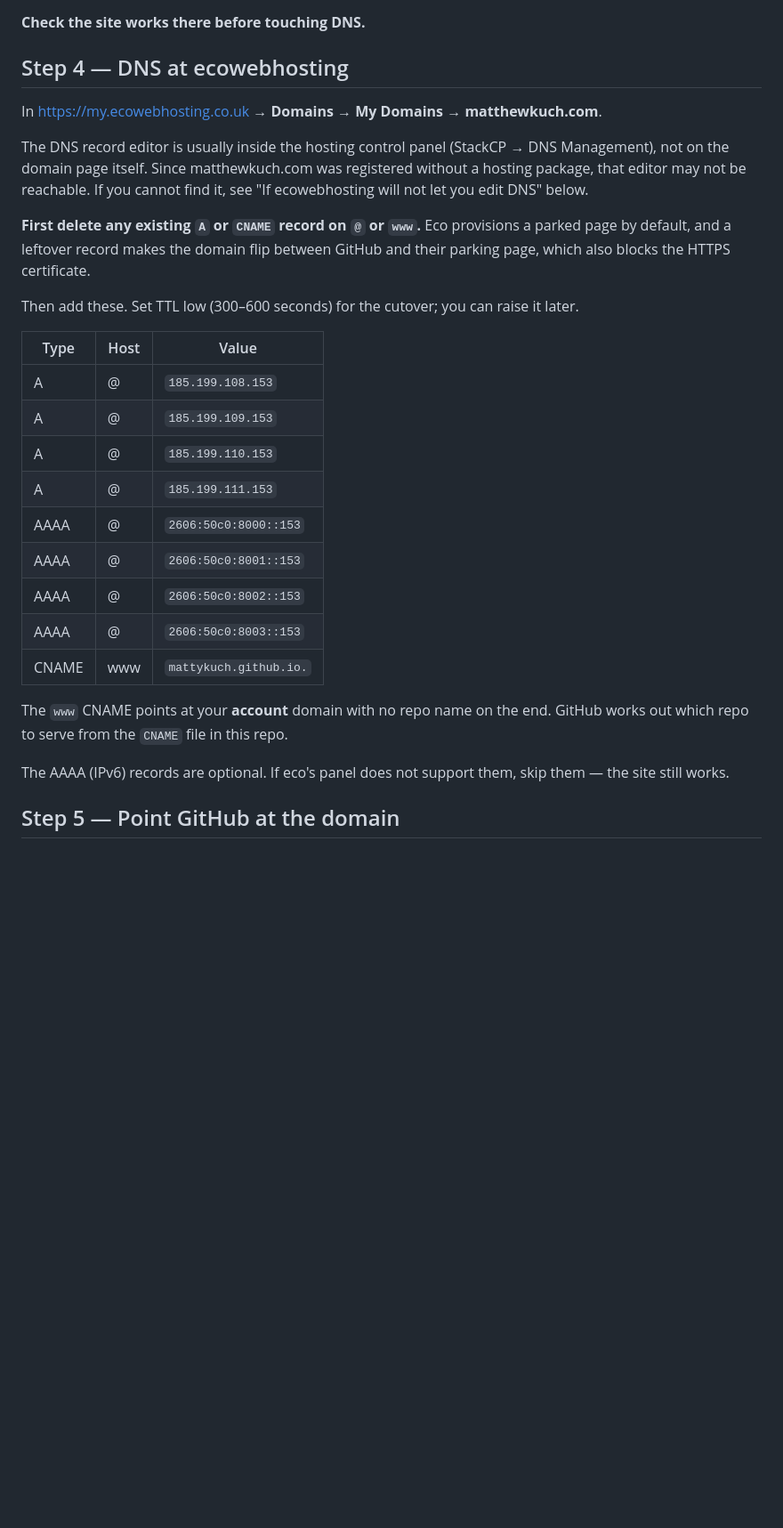
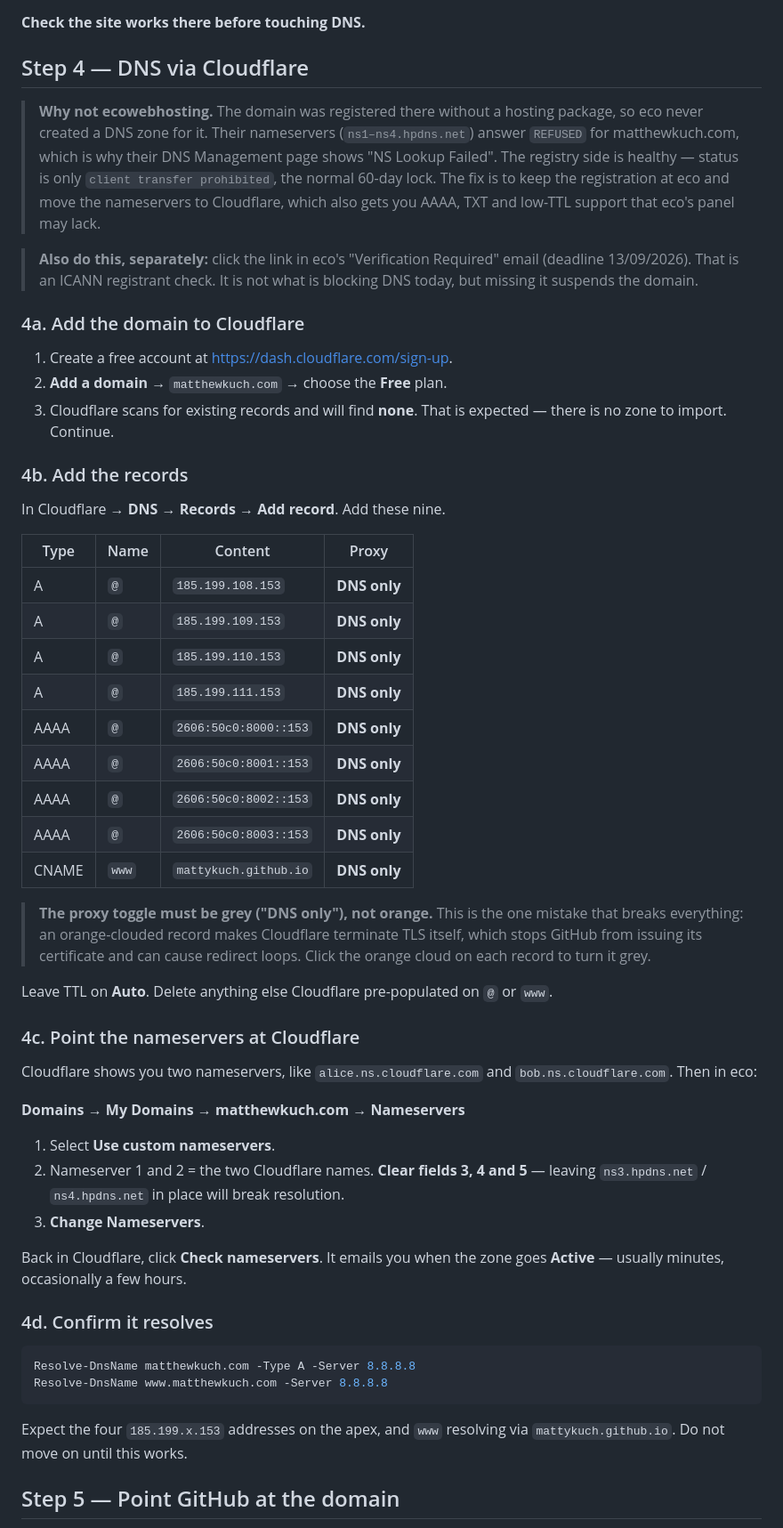
Before and after one commit to mattykuch/matthewkuch.com, a Markdown page: LAUNCH.md, the part around one of its changes. Shown at 89% size. GitHub-like rendering; blank space fills up the shorter version.

Commit message:
Launch runbook: switch DNS step to Cloudflare
ecowebhosting registered matthewkuch.com without a hosting package, so no DNS
zone was ever created. Their nameservers answer REFUSED for the domain, which
is why their DNS Management page reports 'NS Lookup Failed'. Registry side is
healthy (client transfer prohibited only, no clientHold).

Keep registration at eco, move nameservers to Cloudflare. Records must stay
'DNS only' (grey cloud) or Cloudflare terminates TLS and GitHub cannot issue
its certificate.

````diff
--- a/LAUNCH.md
+++ b/LAUNCH.md
@@ -42,40 +42,75 @@ deploy job prints — it will be `https://mattykuch.github.io/matthewkuch.com/`.
 
 **Check the site works there before touching DNS.**
 
-## Step 4 — DNS at ecowebhosting
+## Step 4 — DNS via Cloudflare
 
-In <https://my.ecowebhosting.co.uk> → **Domains → My Domains → matthewkuch.com**.
+> **Why not ecowebhosting.** The domain was registered there without a hosting
+> package, so eco never created a DNS zone for it. Their nameservers
+> (`ns1–ns4.hpdns.net`) answer `REFUSED` for matthewkuch.com, which is why their
+> DNS Management page shows "NS Lookup Failed". The registry side is healthy —
+> status is only `client transfer prohibited`, the normal 60-day lock. The fix
+> is to keep the registration at eco and move the nameservers to Cloudflare,
+> which also gets you AAAA, TXT and low-TTL support that eco's panel may lack.
 
-The DNS record editor is usually inside the hosting control panel (StackCP →
-DNS Management), not on the domain page itself. Since matthewkuch.com was
-registered without a hosting package, that editor may not be reachable. If you
-cannot find it, see "If ecowebhosting will not let you edit DNS" below.
+> **Also do this, separately:** click the link in eco's "Verification Required"
+> email (deadline 13/09/2026). That is an ICANN registrant check. It is not what
+> is blocking DNS today, but missing it suspends the domain.
 
-**First delete any existing `A` or `CNAME` record on `@` or `www`.** Eco
-provisions a parked page by default, and a leftover record makes the domain
-flip between GitHub and their parking page, which also blocks the HTTPS
-certificate.
+### 4a. Add the domain to Cloudflare
 
-Then add these. Set TTL low (300–600 seconds) for the cutover; you can raise it
-later.
+1. Create a free account at <https://dash.cloudflare.com/sign-up>.
+2. **Add a domain** → `matthewkuch.com` → choose the **Free** plan.
+3. Cloudflare scans for existing records and will find **none**. That is expected
+   — there is no zone to import. Continue.
 
-| Type | Host | Value |
-|---|---|---|
-| A | @ | `185.199.108.153` |
-| A | @ | `185.199.109.153` |
-| A | @ | `185.199.110.153` |
-| A | @ | `185.199.111.153` |
-| AAAA | @ | `2606:50c0:8000::153` |
-| AAAA | @ | `2606:50c0:8001::153` |
-| AAAA | @ | `2606:50c0:8002::153` |
-| AAAA | @ | `2606:50c0:8003::153` |
-| CNAME | www | `mattykuch.github.io.` |
+### 4b. Add the records
 
-The `www` CNAME points at your **account** domain with no repo name on the end.
-GitHub works out which repo to serve from the `CNAME` file in this repo.
+In Cloudflare → **DNS → Records → Add record**. Add these nine.
 
-The AAAA (IPv6) records are optional. If eco's panel does not support them,
-skip them — the site still works.
+| Type | Name | Content | Proxy |
+|---|---|---|---|
+| A | `@` | `185.199.108.153` | **DNS only** |
+| A | `@` | `185.199.109.153` | **DNS only** |
+| A | `@` | `185.199.110.153` | **DNS only** |
+| A | `@` | `185.199.111.153` | **DNS only** |
+| AAAA | `@` | `2606:50c0:8000::153` | **DNS only** |
+| AAAA | `@` | `2606:50c0:8001::153` | **DNS only** |
+| AAAA | `@` | `2606:50c0:8002::153` | **DNS only** |
+| AAAA | `@` | `2606:50c0:8003::153` | **DNS only** |
+| CNAME | `www` | `mattykuch.github.io` | **DNS only** |
+
+> **The proxy toggle must be grey ("DNS only"), not orange.** This is the one
+> mistake that breaks everything: an orange-clouded record makes Cloudflare
+> terminate TLS itself, which stops GitHub from issuing its certificate and can
+> cause redirect loops. Click the orange cloud on each record to turn it grey.
+
+Leave TTL on **Auto**. Delete anything else Cloudflare pre-populated on `@` or
+`www`.
+
+### 4c. Point the nameservers at Cloudflare
+
+Cloudflare shows you two nameservers, like `alice.ns.cloudflare.com` and
+`bob.ns.cloudflare.com`. Then in eco:
+
+**Domains → My Domains → matthewkuch.com → Nameservers**
+
+1. Select **Use custom nameservers**.
+2. Nameserver 1 and 2 = the two Cloudflare names. **Clear fields 3, 4 and 5** —
+   leaving `ns3.hpdns.net` / `ns4.hpdns.net` in place will break resolution.
+3. **Change Nameservers**.
+
+Back in Cloudflare, click **Check nameservers**. It emails you when the zone goes
+**Active** — usually minutes, occasionally a few hours.
+
+### 4d. Confirm it resolves
+
+```powershell
+Resolve-DnsName matthewkuch.com -Type A -Server 8.8.8.8
+Resolve-DnsName www.matthewkuch.com -Server 8.8.8.8
+```
+
+Expect the four `185.199.x.153` addresses on the apex, and `www` resolving via
+`mattykuch.github.io`. Do not move on until this works.
 
 ## Step 5 — Point GitHub at the domain
 
````
Also changed, not shown: other parts of LAUNCH.md (+0 -11 lines).
